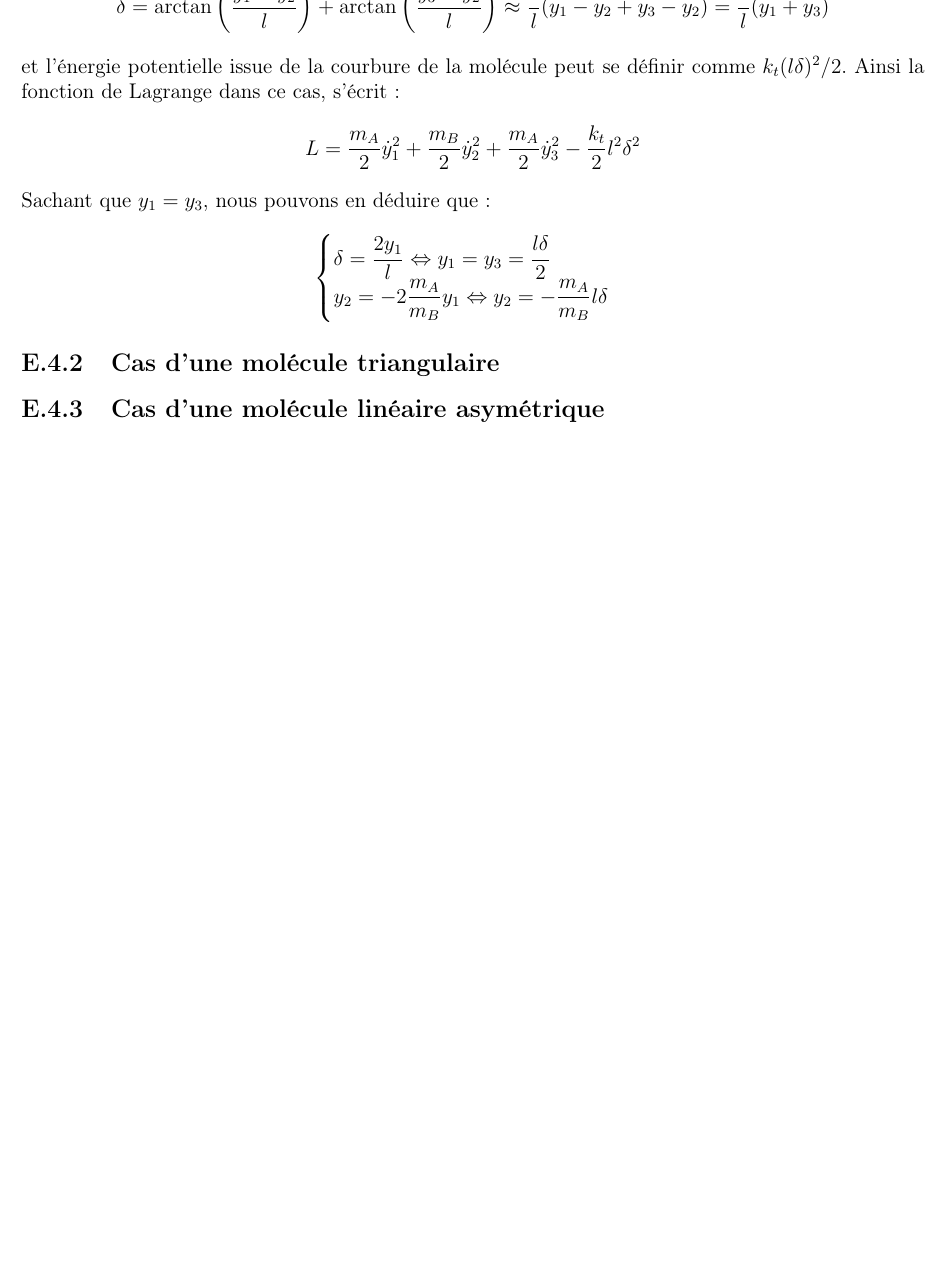
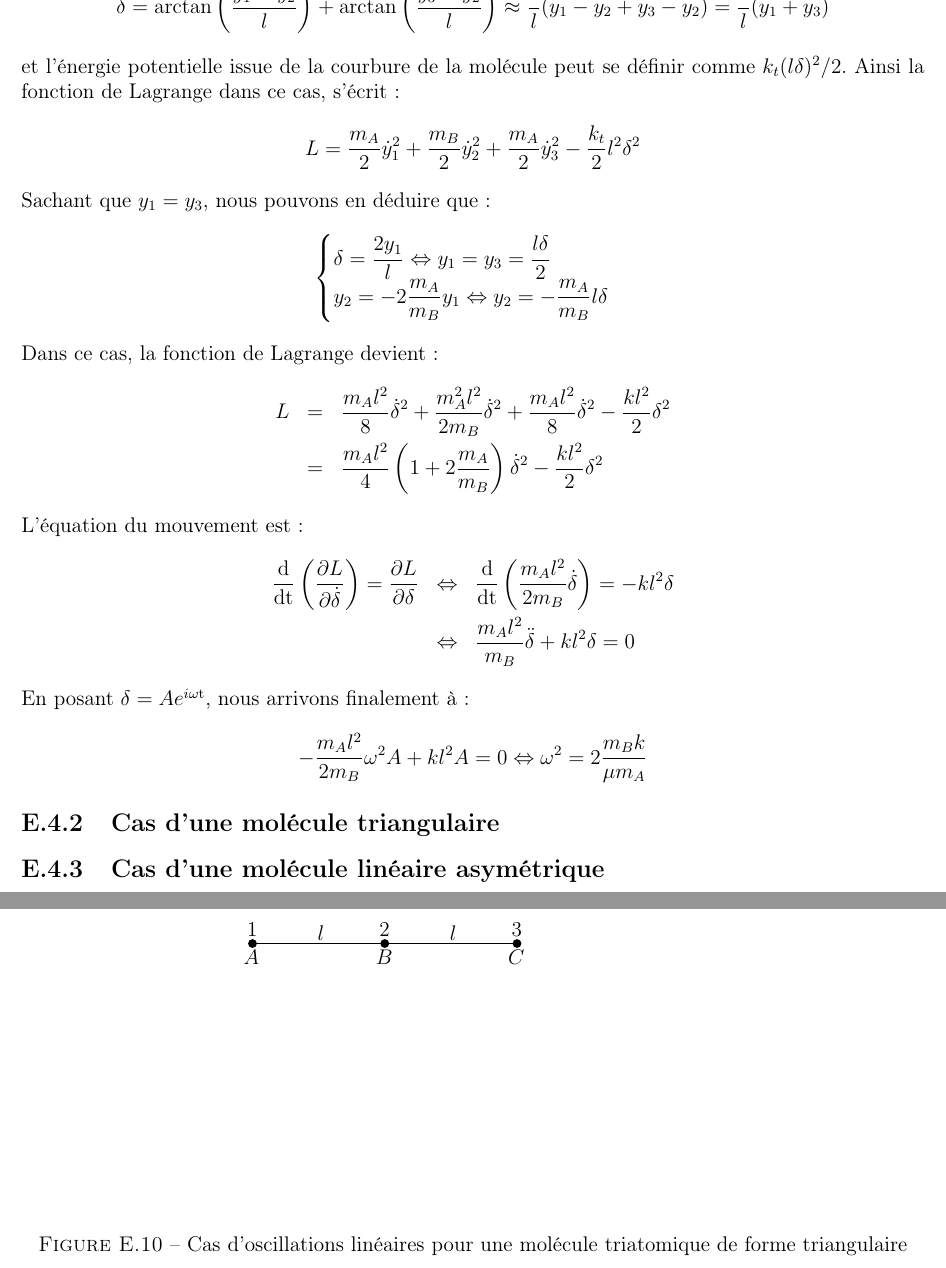
Before and after one commit to SMajerowicz/Physics, a LaTeX document (Mécanique/démonstration.tex, which reads Mécanique/chapters/exercices/chapter-05-exercices.tex): part of page 144 of 144 before the commit and two parts of pages 144 and 145 of 145 after it, the two joined at a grey line, cut so that both start at the same text, the shorter picture padded with empty space. Compiled offline with pdfLaTeX.

Commit message:
Paragraph24_Ex1 end

```diff
--- a/Mécanique/chapters/exercices/chapter-05-exercices.tex
+++ b/Mécanique/chapters/exercices/chapter-05-exercices.tex
@@ -697,7 +697,42 @@ Sachant que $y_{1} = y_{3}$, nous pouvons en d\'eduire que :
 		y_{2} = -2\dfrac{m_{A}}{m_{B}}y_{1} \Leftrightarrow y_{2} = -\dfrac{m_{A}}{m_{B}}l\delta
 	\end{cases}
 \eenn
+Dans ce cas, la fonction de Lagrange devient :
+\bea
+	L & = & \dfrac{m_{A}l^{2}}{8}\dot{\delta}^{2} + \dfrac{m_{A}^{2}l^{2}}{2m_{B}}\dot{\delta}^{2} + \dfrac{m_{A}l^{2}}{8}\dot{\delta}^{2} - \dfrac{kl^{2}}{2}\delta^{2} \nonumber \\
+	& = & \dfrac{m_{A}l^{2}}{4}\left(1 + 2\dfrac{m_{A}}{m_{B}}\right)\dot{\delta}^{2} - \dfrac{kl^{2}}{2}\delta^{2} \nonumber
+\eea
+L'\'equation du mouvement est :
+\bea
+	\dfrac{\mathrm{d}}{\mathrm{dt}}\left(\dfrac{\partial L}{\partial\dot{\delta}}\right) = \dfrac{\partial L}{\partial\delta} & \Leftrightarrow & \dfrac{\mathrm{d}}{\mathrm{dt}}\left(\dfrac{m_{A}l^{2}}{2m_{B}}\dot{\delta}\right) = -kl^{2}\delta \nonumber \\
+	& \Leftrightarrow & \dfrac{m_{A}l^{2}}{m_{B}}\ddot{\delta} + kl^{2}\delta = 0 \nonumber
+\eea
+En posant $\delta = Ae^{i\omega\mathrm{t}}$, nous arrivons finalement \`a :
+\benn
+	-\dfrac{m_{A}l^{2}}{2m_{B}}\omega^{2}A + kl^{2}A = 0 \Leftrightarrow \omega^{2} = 2\dfrac{m_{B}k}{\mu m_{A}}
+\eenn
 
 \subsection{Cas d'une mol\'ecule triangulaire}
 
+\begin{figure}[htb!]
+	\begin{center}
+		\begin{picture}(300,150)(0,0)
+			\linethickness{0.05mm}
+			\put(23,150){\line(1,0){150}}
+			\put(22,154){$1$}
+			\put(25,150){\circle*{5}}
+			\put(20,138){$A$}
+			\put(62,152){$l$}
+			\put(97,154){$2$}
+			\put(100,150){\circle*{5}}
+			\put(95,138){$B$}
+			\put(137,152){$l$}
+			\put(172,154){$3$}
+			\put(175,150){\circle*{5}}
+			\put(170,138){$C$}
+		\end{picture}
+		\caption{Cas d'oscillations lin\'eaires pour une mol\'ecule triatomique de forme triangulaire}\label{FIG:EX24_2}
+	\end{center}
+\end{figure}
+
 \subsection{Cas d'une mol\'ecule lin\'eaire asym\'etrique}
```
Also changed, not shown: Mécanique/chapters/exercices/chapter-05-exercices.tex (2 more changed lines).
